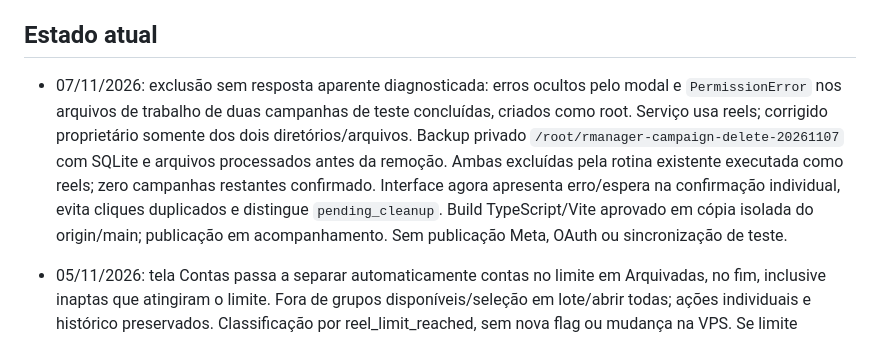
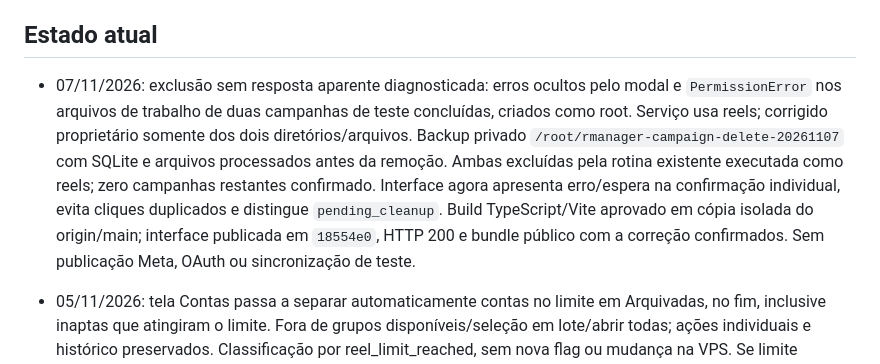
Before and after one commit to hotdavinci/bigorg-rmanager, a Markdown page: docs/memoria.md, the part around the change. Drawn GitHub-style.

```diff
--- a/docs/memoria.md
+++ b/docs/memoria.md
@@ -14,7 +14,7 @@ Decisões, preferências e estado para continuidade entre chats. Consulte ao ini
 
 ## Estado atual
 
-- 07/11/2026: exclusão sem resposta aparente diagnosticada: erros ocultos pelo modal e `PermissionError` nos arquivos de trabalho de duas campanhas de teste concluídas, criados como root. Serviço usa reels; corrigido proprietário somente dos dois diretórios/arquivos. Backup privado `/root/rmanager-campaign-delete-20261107` com SQLite e arquivos processados antes da remoção. Ambas excluídas pela rotina existente executada como reels; zero campanhas restantes confirmado. Interface agora apresenta erro/espera na confirmação individual, evita cliques duplicados e distingue `pending_cleanup`. Build TypeScript/Vite aprovado em cópia isolada do origin/main; publicação em acompanhamento. Sem publicação Meta, OAuth ou sincronização de teste.
+- 07/11/2026: exclusão sem resposta aparente diagnosticada: erros ocultos pelo modal e `PermissionError` nos arquivos de trabalho de duas campanhas de teste concluídas, criados como root. Serviço usa reels; corrigido proprietário somente dos dois diretórios/arquivos. Backup privado `/root/rmanager-campaign-delete-20261107` com SQLite e arquivos processados antes da remoção. Ambas excluídas pela rotina existente executada como reels; zero campanhas restantes confirmado. Interface agora apresenta erro/espera na confirmação individual, evita cliques duplicados e distingue `pending_cleanup`. Build TypeScript/Vite aprovado em cópia isolada do origin/main; interface publicada em `18554e0`, HTTP 200 e bundle público com a correção confirmados. Sem publicação Meta, OAuth ou sincronização de teste.
 
 - 05/11/2026: tela Contas passa a separar automaticamente contas no limite em Arquivadas, no fim, inclusive inaptas que atingiram o limite. Fora de grupos disponíveis/seleção em lote/abrir todas; ações individuais e histórico preservados. Classificação por reel_limit_reached, sem nova flag ou mudança na VPS. Se limite aumentar/desativar, saudáveis podem voltar à lista disponível. Build e renderização React sintética aprovados. Publicado em `d548f8c`, Vercel success e bundle público com seção Arquivadas confirmados.
 
```
Also changed, not shown: docs/arquitetura.md (+1 -1 lines).
